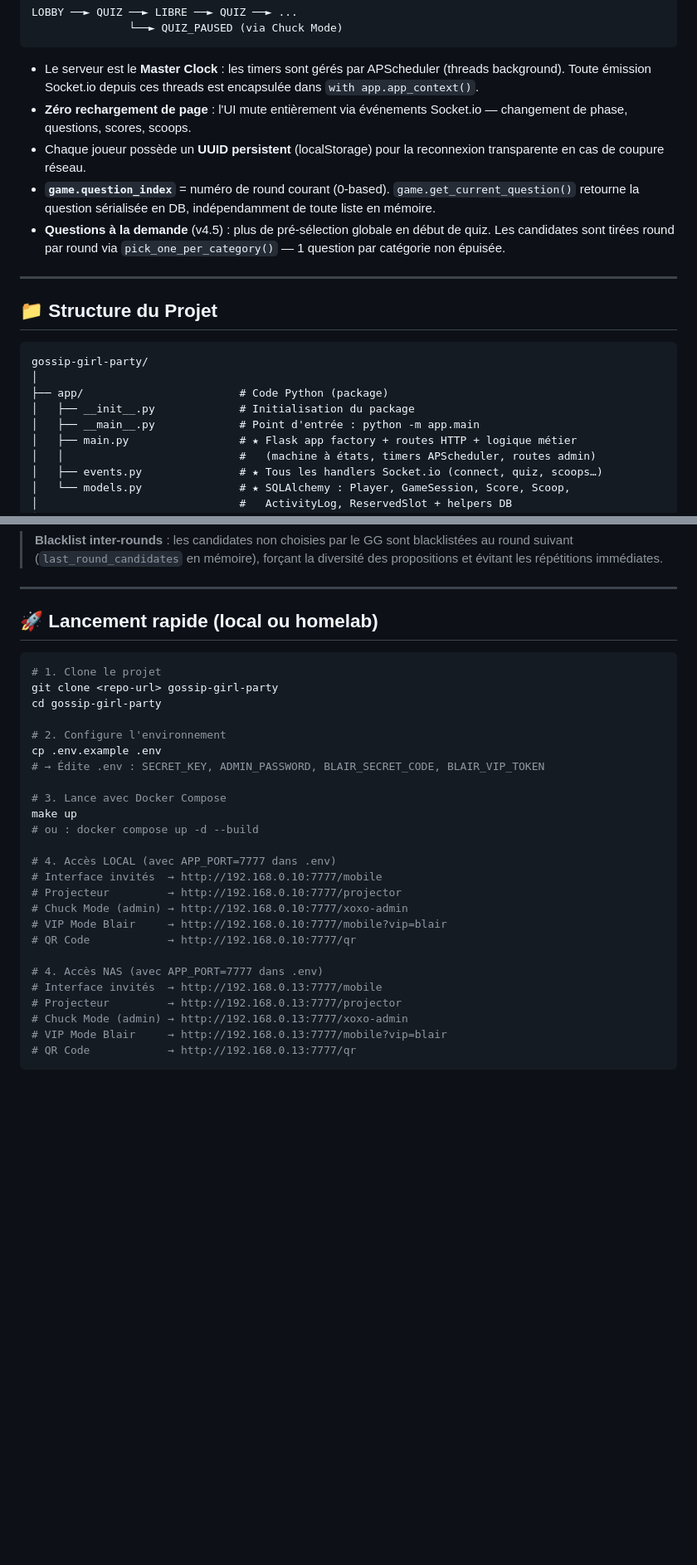
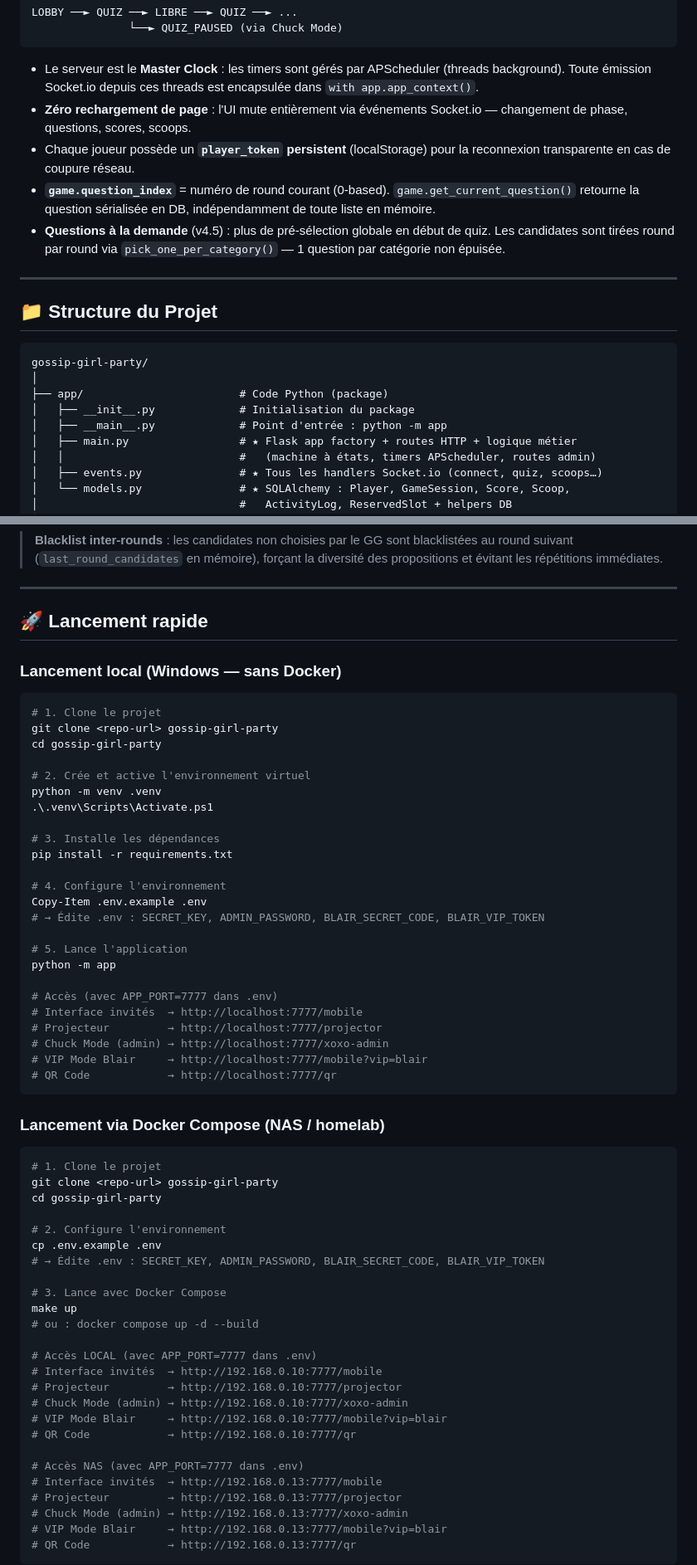
Before and after one commit to Quentinlac98/XOXO, a Markdown page: README.md, 2 parts joined by grey strips. Shown at 83% size. Rendered like a GitHub page; blank space fills up the shorter version.

````diff
--- a/README.md
+++ b/README.md
@@ -20,7 +20,7 @@ LOBBY ──► QUIZ ──► LIBRE ──► QUIZ ──► ...
 
 - Le serveur est le **Master Clock** : les timers sont gérés par APScheduler (threads background). Toute émission Socket.io depuis ces threads est encapsulée dans `with app.app_context()`.
 - **Zéro rechargement de page** : l'UI mute entièrement via événements Socket.io — changement de phase, questions, scores, scoops.
-- Chaque joueur possède un **UUID persistent** (localStorage) pour la reconnexion transparente en cas de coupure réseau.
+- Chaque joueur possède un **`player_token` persistent** (localStorage) pour la reconnexion transparente en cas de coupure réseau.
 - **`game.question_index`** = numéro de round courant (0-based). `game.get_current_question()` retourne la question sérialisée en DB, indépendamment de toute liste en mémoire.
 - **Questions à la demande** (v4.5) : plus de pré-sélection globale en début de quiz. Les candidates sont tirées round par round via `pick_one_per_category()` — 1 question par catégorie non épuisée.
 
@@ -33,7 +33,7 @@ gossip-girl-party/
 │
 ├── app/                        # Code Python (package)
 │   ├── __init__.py             # Initialisation du package
-│   ├── __main__.py             # Point d'entrée : python -m app.main
+│   ├── __main__.py             # Point d'entrée : python -m app
 │   ├── main.py                 # ★ Flask app factory + routes HTTP + logique métier
 │   │                           #   (machine à états, timers APScheduler, routes admin)
 │   ├── events.py               # ★ Tous les handlers Socket.io (connect, quiz, scoops…)
@@ -149,7 +149,38 @@ Si une seule candidate existe, le serveur auto-pick sans interaction GG. Si 0 ca
 
 ---
 
-## 🚀 Lancement rapide (local ou homelab)
+## 🚀 Lancement rapide
+
+### Lancement local (Windows — sans Docker)
+
+```powershell
+# 1. Clone le projet
+git clone <repo-url> gossip-girl-party
+cd gossip-girl-party
+
+# 2. Crée et active l'environnement virtuel
+python -m venv .venv
+.\.venv\Scripts\Activate.ps1
+
+# 3. Installe les dépendances
+pip install -r requirements.txt
+
+# 4. Configure l'environnement
+Copy-Item .env.example .env
+# → Édite .env : SECRET_KEY, ADMIN_PASSWORD, BLAIR_SECRET_CODE, BLAIR_VIP_TOKEN
+
+# 5. Lance l'application
+python -m app
+
+# Accès (avec APP_PORT=7777 dans .env)
+# Interface invités  → http://localhost:7777/mobile
+# Projecteur         → http://localhost:7777/projector
+# Chuck Mode (admin) → http://localhost:7777/xoxo-admin
+# VIP Mode Blair     → http://localhost:7777/mobile?vip=blair
+# QR Code            → http://localhost:7777/qr
+```
+
+### Lancement via Docker Compose (NAS / homelab)
 
 ```bash
 # 1. Clone le projet
@@ -164,14 +195,14 @@ cp .env.example .env
 make up
 # ou : docker compose up -d --build
 
-# 4. Accès LOCAL (avec APP_PORT=7777 dans .env)
+# Accès LOCAL (avec APP_PORT=7777 dans .env)
 # Interface invités  → http://192.168.0.10:7777/mobile
 # Projecteur         → http://192.168.0.10:7777/projector
 # Chuck Mode (admin) → http://192.168.0.10:7777/xoxo-admin
 # VIP Mode Blair     → http://192.168.0.10:7777/mobile?vip=blair
 # QR Code            → http://192.168.0.10:7777/qr
 
-# 4. Accès NAS (avec APP_PORT=7777 dans .env)
+# Accès NAS (avec APP_PORT=7777 dans .env)
 # Interface invités  → http://192.168.0.13:7777/mobile
 # Projecteur         → http://192.168.0.13:7777/projector
 # Chuck Mode (admin) → http://192.168.0.13:7777/xoxo-admin
````
Also changed, not shown: other parts of README.md (+15 -19 lines), CHANGELOG.md (+34 -1 lines).
